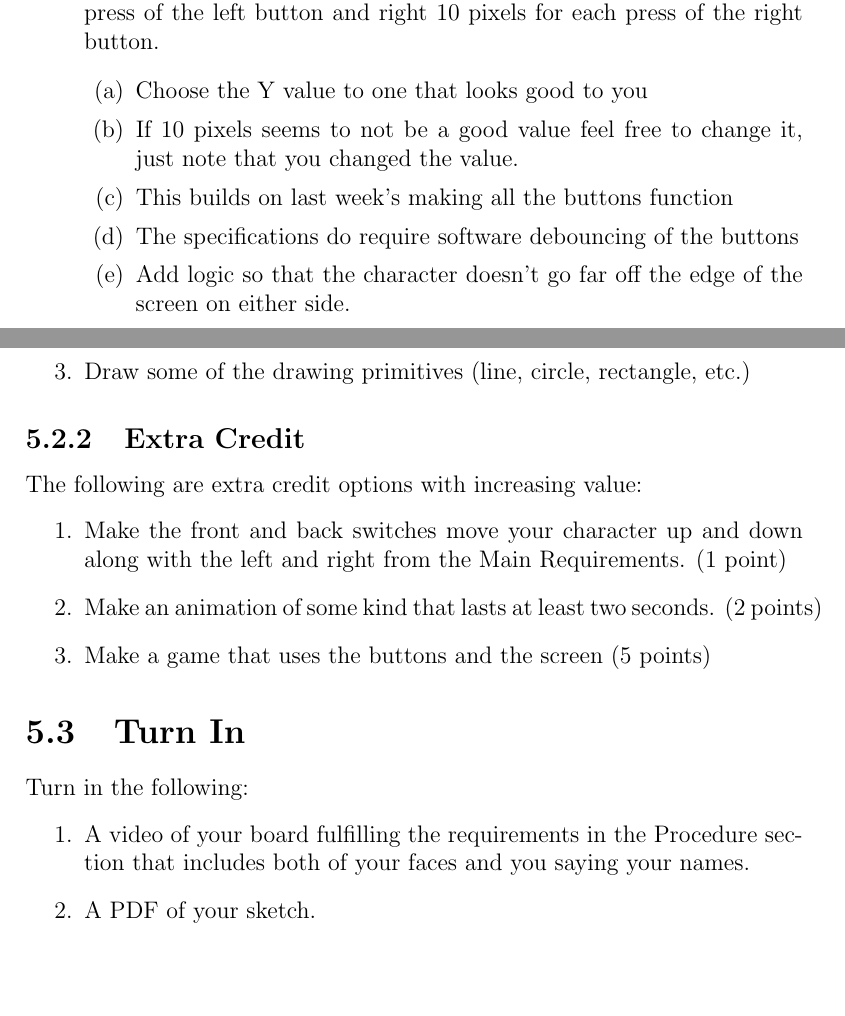
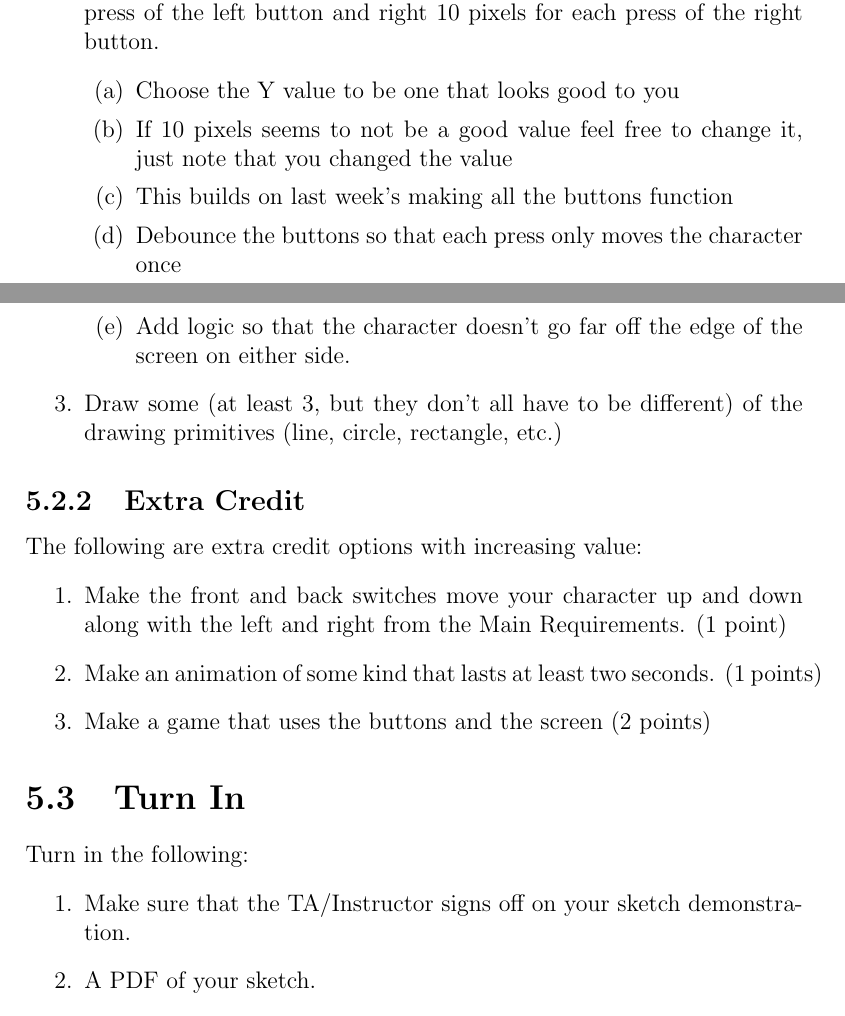
Before and after one commit to semcneil/Fundamentals-of-Microcontrollers-Laboratories, a LaTeX thesis (latex/manual.tex, which reads latex/displays/displays.tex): two parts of pages 30 and 31 of 58 before the commit and two parts of pages 30 and 31 of 59 after it, joined at a grey line, cut so that both start at the same text, the shorter picture padded with empty space. Compiled offline with pdfLaTeX.

Commit message:
Updated display lab

```diff
--- a/latex/displays/displays.tex
+++ b/latex/displays/displays.tex
@@ -11,17 +13,16 @@ Write a sketch with the following functionality:
     \item Choose a favorite character and have it move left 10~pixels for each press
             of the left button and right 10~pixels for each press of the right button.
     \begin{enumerate}
-        \item Choose the Y value to one that looks good to you
+        \item Choose the Y value to be one that looks good to you
         \item If 10~pixels seems to not be a good value feel free to change it, just note
-                that you changed the value.
+                that you changed the value
         \item This builds on last week's making all the buttons function
-        \item The specifications do require software debouncing of the buttons
+        \item Debounce the buttons so that each press only moves the character once
         \item Add logic so that the character doesn't go far off the edge of the screen
                 on either side.
     \end{enumerate}
-    \item Display a custom message for 3~seconds indicating the start of the program when
-            your program starts
-    \item Draw some of the drawing primitives (line, circle, rectangle, etc.)
+    \item Draw some (at least 3, but they don't all have to be different) of the
+            drawing primitives (line, circle, rectangle, etc.)
 \end{enumerate}
 
 \subsection{Extra Credit}
@@ -29,15 +30,14 @@ The following are extra credit options with increasing value:
 \begin{enumerate}
     \item Make the front and back switches move your character up and down along
             with the left and right from the Main Requirements. (1~point)
-    \item Make an animation of some kind that lasts at least two seconds. (2~points)
-    \item Make a game that uses the buttons and the screen (5~points)
+    \item Make an animation of some kind that lasts at least two seconds. (1~points)
+    \item Make a game that uses the buttons and the screen (2~points)
 \end{enumerate}
 
 \section{Turn In}
 Turn in the following:
 \begin{enumerate}
-    \item A video of your board fulfilling the requirements in the Procedure section
-            that includes both of your faces and you saying your names.
+    \item Make sure that the TA/Instructor signs off on your sketch demonstration.
     \item A PDF of your sketch.
     \item .ino versions of your sketch.
     \item Fill out the end of lab quiz prior to leaving. Note that it includes asking you
```
Also changed, not shown: latex/displays/displays.tex (2 more changed lines).
